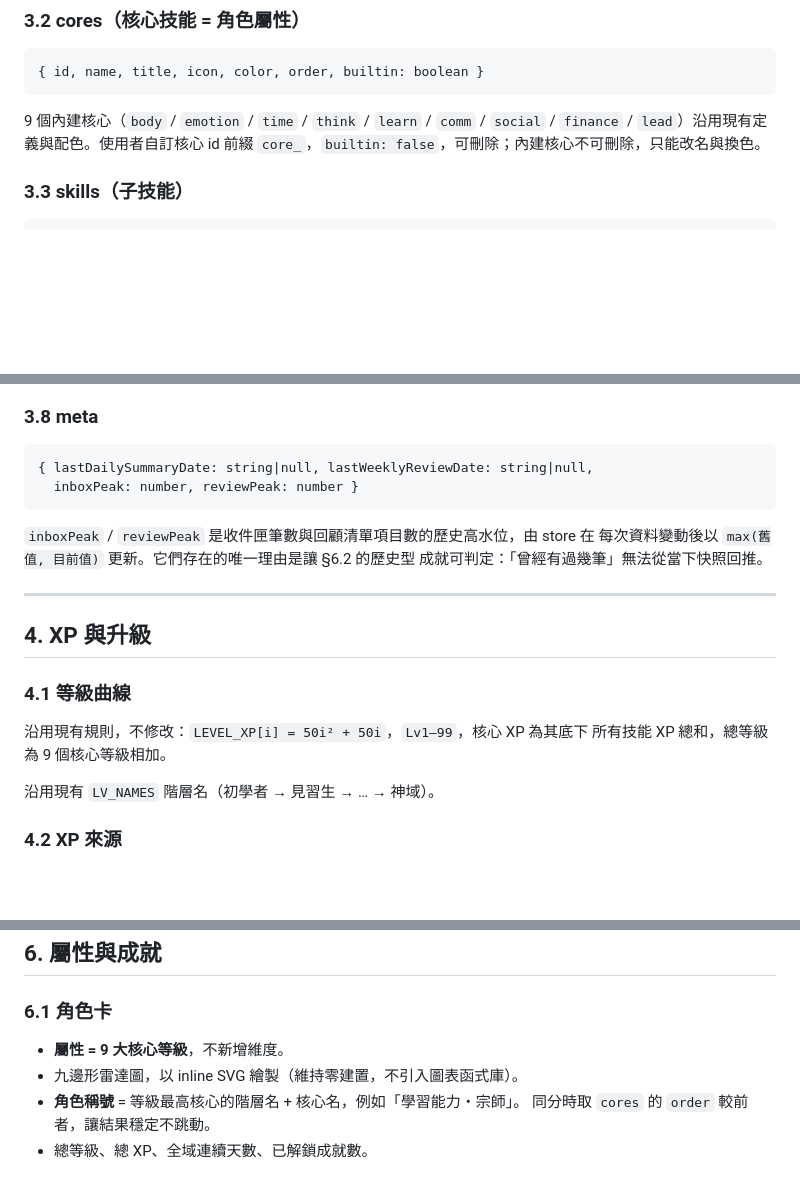
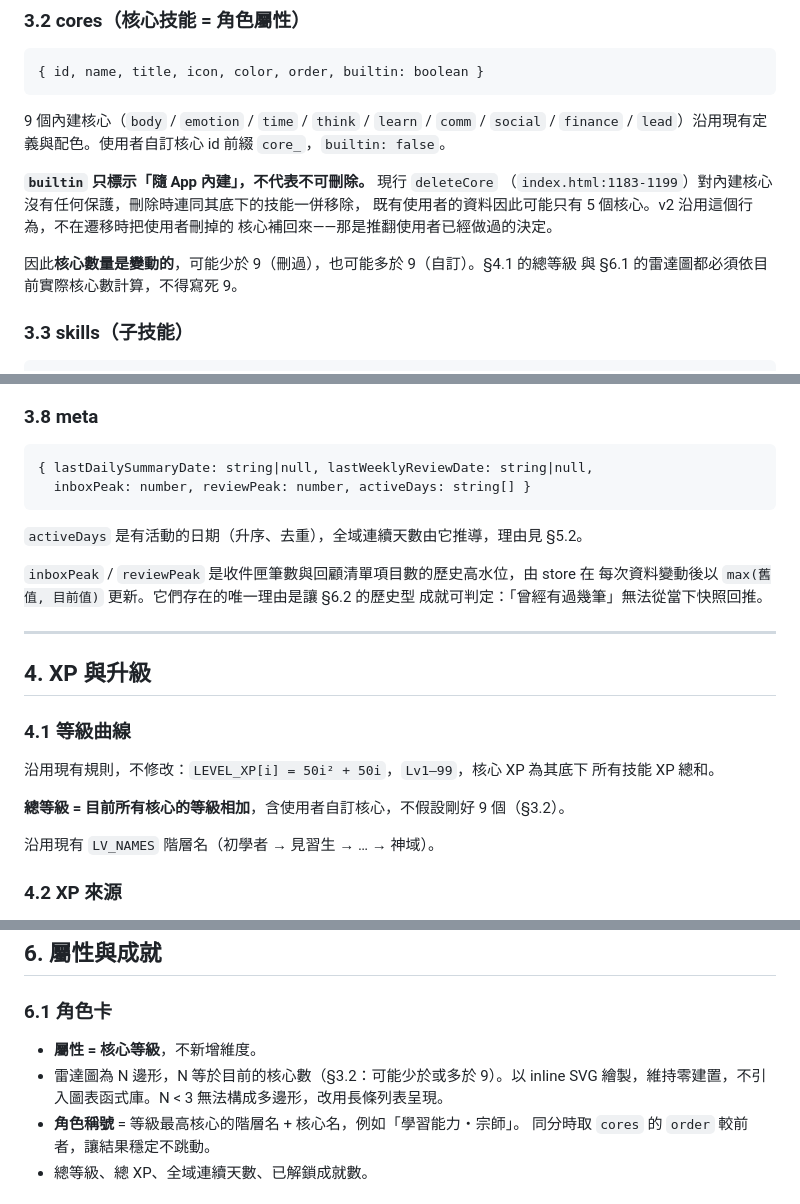
Before and after one commit to wiml0718-commits/skill, a Markdown page: docs/RPG_SPEC.md, 3 parts joined by grey strips. GitHub-like rendering; blank space fills up the shorter version.

````diff
--- a/docs/RPG_SPEC.md
+++ b/docs/RPG_SPEC.md
@@ -74,7 +74,15 @@ storage key：`skill-rpg-v2`。所有實體都是扁平純值物件，轉換一
 
 9 個內建核心（`body` / `emotion` / `time` / `think` / `learn` / `comm` /
 `social` / `finance` / `lead`）沿用現有定義與配色。使用者自訂核心 id 前綴
-`core_`，`builtin: false`，可刪除；內建核心不可刪除，只能改名與換色。
+`core_`，`builtin: false`。
+
+**`builtin` 只標示「隨 App 內建」，不代表不可刪除。** 現行 `deleteCore`
+（`index.html:1183-1199`）對內建核心沒有任何保護，刪除時連同其底下的技能一併移除，
+既有使用者的資料因此可能只有 5 個核心。v2 沿用這個行為，不在遷移時把使用者刪掉的
+核心補回來——那是推翻使用者已經做過的決定。
+
+因此**核心數量是變動的**，可能少於 9（刪過），也可能多於 9（自訂）。§4.1 的總等級
+與 §6.1 的雷達圖都必須依目前實際核心數計算，不得寫死 9。
 
 ### 3.3 skills（子技能）
 
@@ -187,8 +195,10 @@ XP 來自哪個步驟，同月的多筆也無法分派到不同核心。歸屬
 
 ```
 { lastDailySummaryDate: string|null, lastWeeklyReviewDate: string|null,
-  inboxPeak: number, reviewPeak: number }
+  inboxPeak: number, reviewPeak: number, activeDays: string[] }
 ```
+
+`activeDays` 是有活動的日期（升序、去重），全域連續天數由它推導，理由見 §5.2。
 
 `inboxPeak` / `reviewPeak` 是收件匣筆數與回顧清單項目數的歷史高水位，由 store 在
 每次資料變動後以 `max(舊值, 目前值)` 更新。它們存在的唯一理由是讓 §6.2 的歷史型
@@ -201,7 +211,9 @@ XP 來自哪個步驟，同月的多筆也無法分派到不同核心。歸屬
 ### 4.1 等級曲線
 
 沿用現有規則，不修改：`LEVEL_XP[i] = 50i² + 50i`，`Lv1–99`，核心 XP 為其底下
-所有技能 XP 總和，總等級為 9 個核心等級相加。
+所有技能 XP 總和。
+
+**總等級 = 目前所有核心的等級相加**，含使用者自訂核心，不假設剛好 9 個（§3.2）。
 
 沿用現有 `LV_NAMES` 階層名（初學者 → 見習生 → … → 神域）。
 
@@ -297,8 +316,9 @@ XP 不得為負；扣分請以修正紀錄的方式處理，不在本輪範圍
 
 ### 6.1 角色卡
 
-- **屬性 = 9 大核心等級**，不新增維度。
-- 九邊形雷達圖，以 inline SVG 繪製（維持零建置，不引入圖表函式庫）。
+- **屬性 = 核心等級**，不新增維度。
+- 雷達圖為 N 邊形，N 等於目前的核心數（§3.2：可能少於或多於 9）。以 inline SVG
+  繪製，維持零建置，不引入圖表函式庫。N < 3 無法構成多邊形，改用長條列表呈現。
 - **角色稱號** = 等級最高核心的階層名 + 核心名，例如「學習能力・宗師」。
   同分時取 `cores` 的 `order` 較前者，讓結果穩定不跳動。
 - 總等級、總 XP、全域連續天數、已解鎖成就數。
````
Also changed, not shown: other parts of docs/RPG_SPEC.md (+37 -11 lines), docs/ROADMAP.md (+9 -3 lines).
